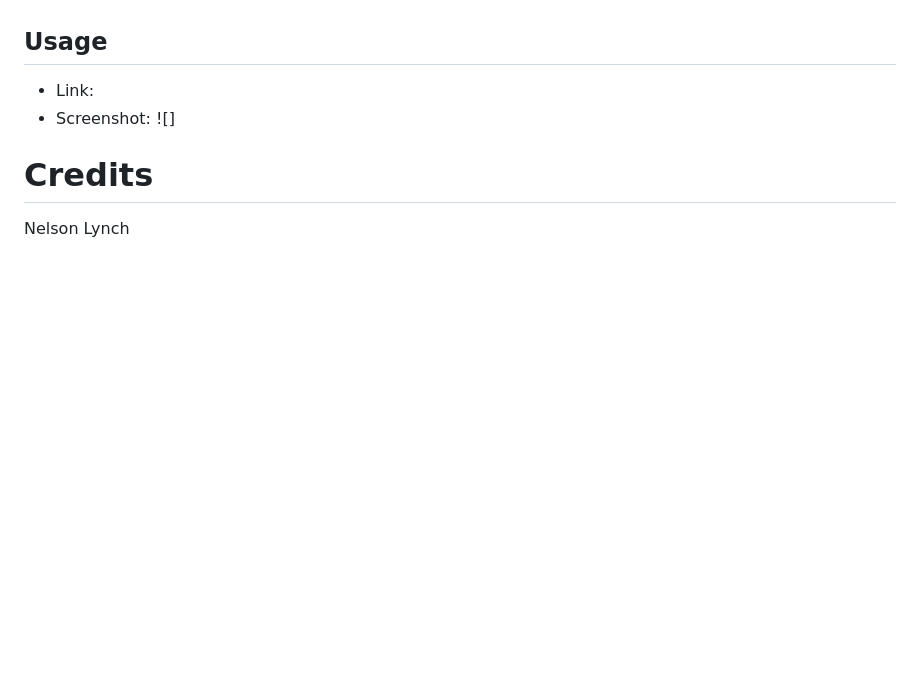
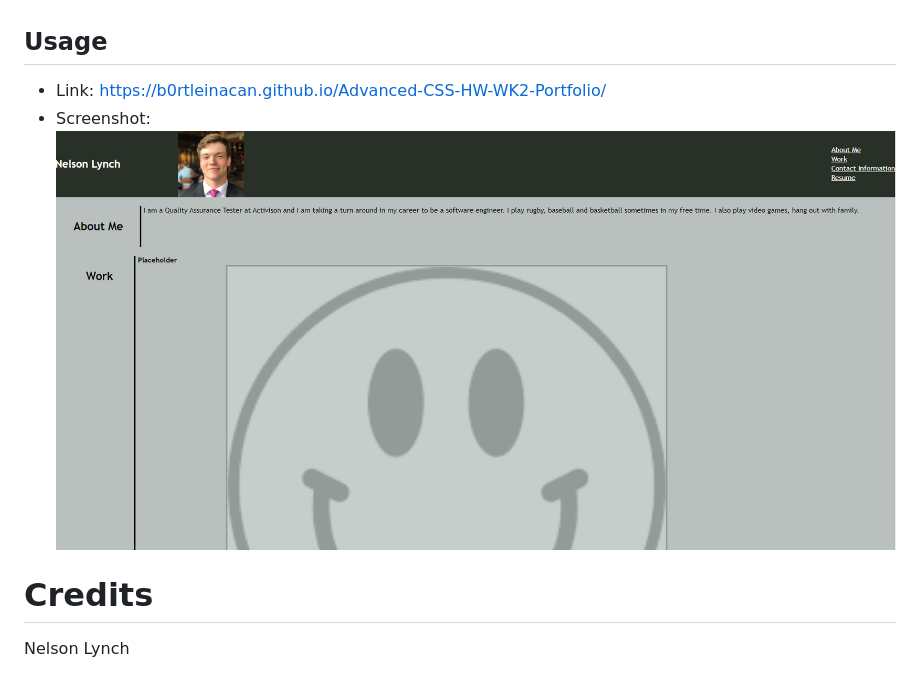
Before and after one commit to B0rtleinacan/Advanced-CSS-HW-WK2-Portfolio, a Markdown page: README.md, the part around the change. Rendered like a GitHub page; pictures changed too: images/IDKWHATIMDOING.PNG (added); blank space fills up the shorter version.

Commit message:
Finished README

```diff
--- a/README.md
+++ b/README.md
@@ -8,8 +8,8 @@ In this project I have created the landing stage of my portfolio. I had to figur
 
 ## Usage
 
-* Link:
-* Screenshot: ![]
+* Link: https://b0rtleinacan.github.io/Advanced-CSS-HW-WK2-Portfolio/
+* Screenshot: ![SS of portfolio.](./images/IDKWHATIMDOING.PNG)
 
 # Credits
 
```
